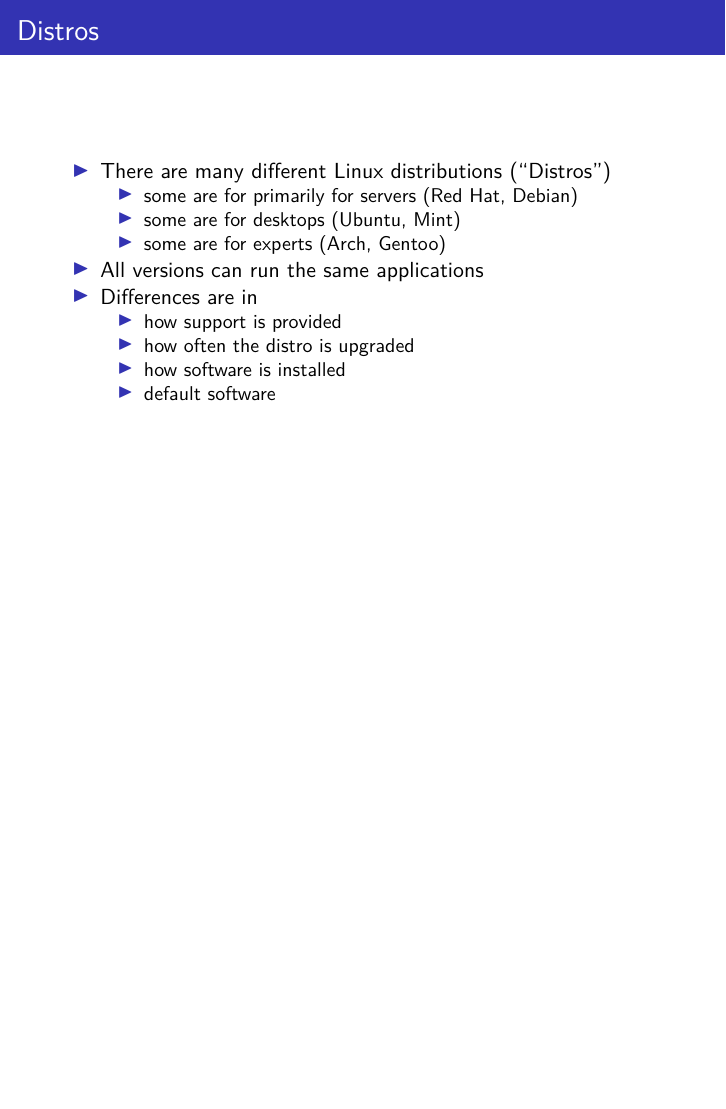
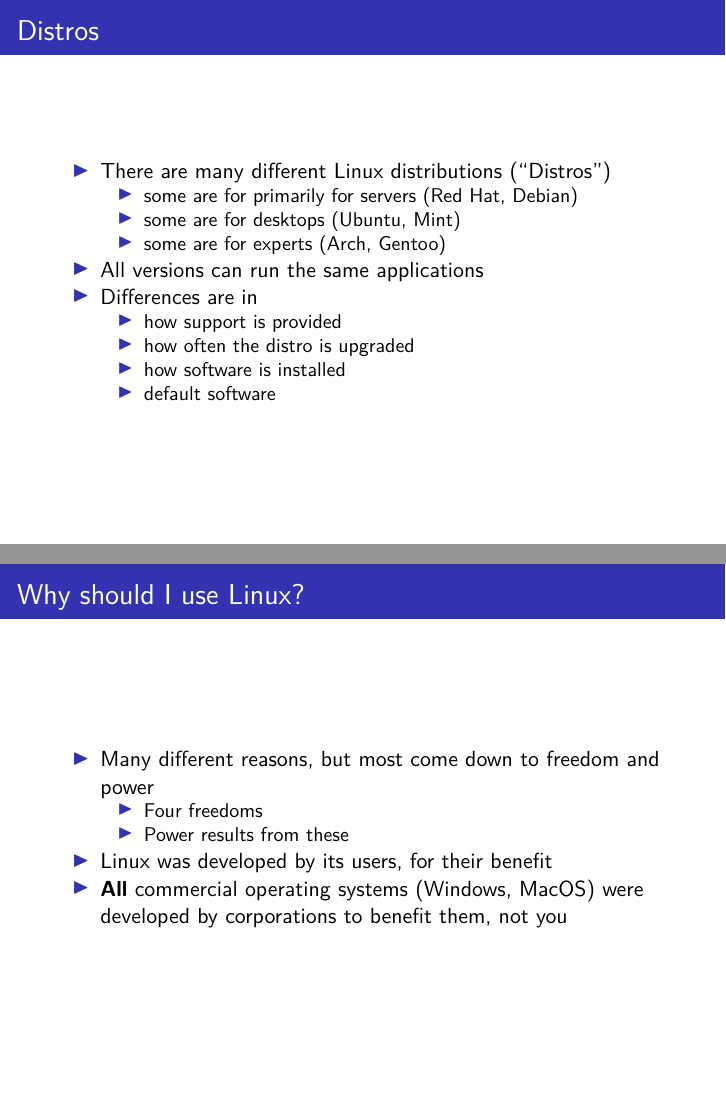
Before and after one commit to KevinShook/Intro_to_Linux, an R Markdown document (Intro_to_Linux.Rmd): page 7 of 7 before the commit and pages 7 and 8 of 8 after it, the two joined at a grey line. The pictures show the output file Intro_to_Linux.pdf that the author committed with the source.

Commit message:
added a slide

```diff
--- a/Intro_to_Linux.Rmd
+++ b/Intro_to_Linux.Rmd
@@ -68,3 +68,10 @@
   - how often the distro is upgraded
   - how software is installed
   - default software
+
+## Why should I use Linux?
+ - Many different reasons, but most come down to freedom and power
+   - Four freedoms
+   - Power results from these
+ - Linux was developed by its users, for their benefit
+ - **All** commercial operating systems (Windows, MacOS) were developed by corporations to benefit _them_, not _you_!
```
Also changed, not shown: Intro_to_Linux.pdf.
